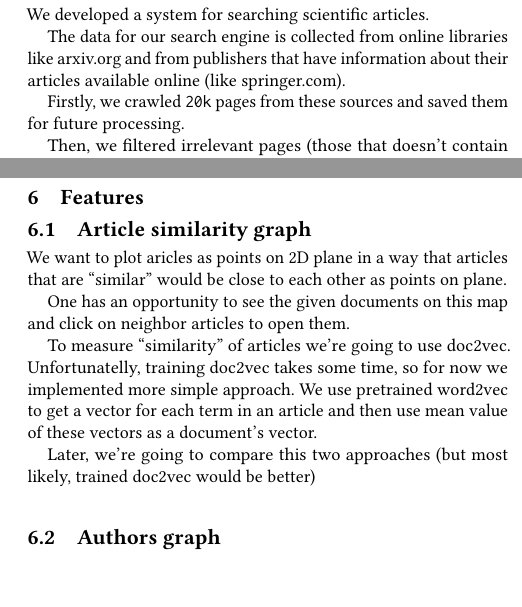
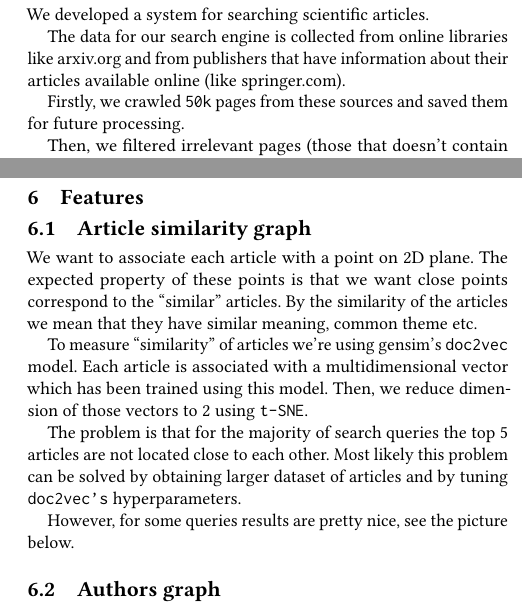
Before and after one commit to Rebryk/SPbAU-IR, a LaTeX paper (report/report.tex, which reads report/body.tex): two parts of the columns of pages 1 and 2 of 3, joined at a grey line, cut so that both start at the same text, the shorter picture padded with empty space. Compiled offline with pdfLaTeX.

Commit message:
Improve doc2vec section

```diff
--- a/report/body.tex
+++ b/report/body.tex
@@ -5,8 +5,7 @@ We developed a system for searching scientific articles.
 The data for our search engine is collected from online libraries like \url{arxiv.org}
 and from publishers that have information about their articles available online (like \url{springer.com}).
 
-% a large number of pages
-Firstly, we crawled \texttt{20k} pages from these sources and saved them for future processing.
+Firstly, we crawled \texttt{50k} pages from these sources and saved them for future processing.
 
 Then, we filtered irrelevant pages (those that doesn't contain an article description) and processed the rest of the documents.
 For each relevant page, we extracted article's title, abstract, list of authors, date of publishing, etc.
@@ -116,15 +115,18 @@ When answering a query, we retrieve only documents that contain at least one ter
 
 \section{Features}
 \subsection{Article similarity graph}
-We want to plot aricles as points on 2D plane in a way that articles that are ``similar'' would be close to each other as points on plane.
+We want to associate each article with a point on 2D plane.
+The expected property of these points is that we want close points correspond to the ``similar'' articles.
+By the similarity of the articles we mean that they have similar meaning, common theme etc.
 
-One has an opportunity to see the given documents on this map and click on neighbor articles to open them.
+To measure ``similarity'' of articles we're using gensim's \texttt{doc2vec} model.
+Each article is associated with a multidimensional vector which has been trained using this model.
+Then, we reduce dimension of those vectors to 2 using \texttt{t-SNE}.
 
-To measure ``similarity'' of articles we're going to use doc2vec.
-Unfortunatelly, training doc2vec takes some time, so for now we implemented more simple approach.
-We use pretrained word2vec to get a vector for each term in an article and then use mean value of these vectors as a document's vector.
+The problem is that for the majority of search queries the top 5 articles are not located close to each other.
+Most likely this problem can be solved by obtaining larger dataset of articles and by tuning \texttt{doc2vec's} hyperparameters.
 
-Later, we're going to compare this two approaches (but most likely, trained doc2vec would be better)
+However, for some queries results are pretty nice, see the picture below.
 
 \subsection{Authors graph}
 The same feature will be implemented for authors.
```
Also changed, not shown: report/screenshot_3.png (added), report/body.tex (6 more changed lines).
